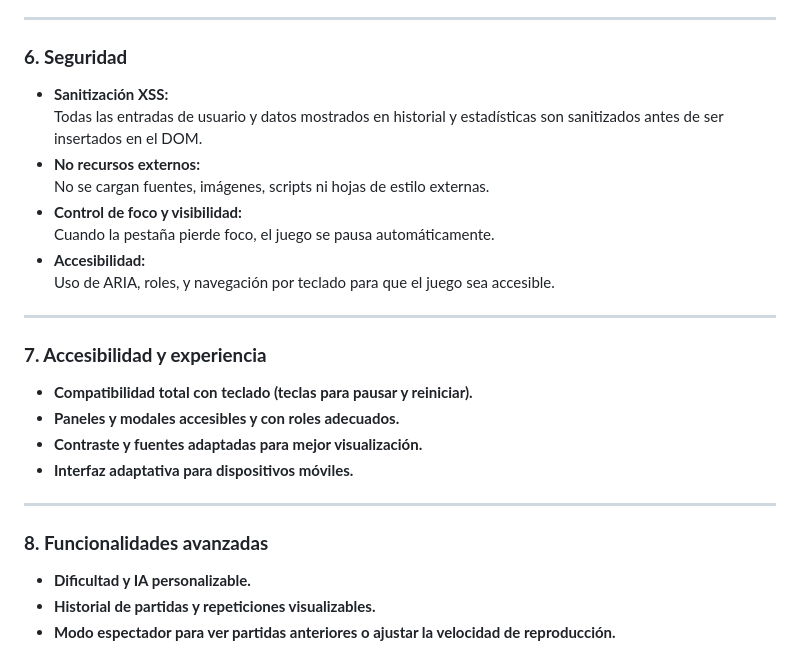
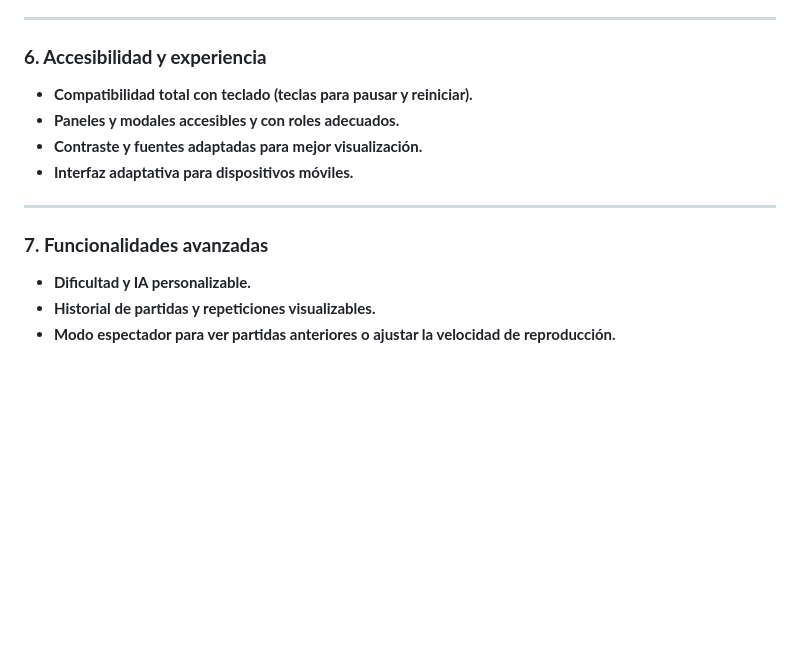
Before and after one commit to CODEzENsual/pongpong, a Markdown page: README.md, the part around the change. GitHub-like rendering; blank space fills up the shorter version.

```diff
--- a/README.md
+++ b/README.md
@@ -111,20 +111,7 @@ El JS está completamente embebido en una etiqueta `<script>`. El código:
 
 ---
 
-### **6. Seguridad**
-
-- **Sanitización XSS:**
-  Todas las entradas de usuario y datos mostrados en historial y estadísticas son sanitizados antes de ser insertados en el DOM.
-- **No recursos externos:**
-  No se cargan fuentes, imágenes, scripts ni hojas de estilo externas.
-- **Control de foco y visibilidad:**
-  Cuando la pestaña pierde foco, el juego se pausa automáticamente.
-- **Accesibilidad:**
-  Uso de ARIA, roles, y navegación por teclado para que el juego sea accesible.
-
----
-
-### **7. Accesibilidad y experiencia**
+### **6. Accesibilidad y experiencia**
 
 - **Compatibilidad total con teclado (teclas para pausar y reiniciar).**
 - **Paneles y modales accesibles y con roles adecuados.**
@@ -133,7 +120,7 @@ El JS está completamente embebido en una etiqueta `<script>`. El código:
 
 ---
 
-### **8. Funcionalidades avanzadas**
+### **7. Funcionalidades avanzadas**
 
 - **Dificultad y IA personalizable.**
 - **Historial de partidas y repeticiones visualizables.**
```
